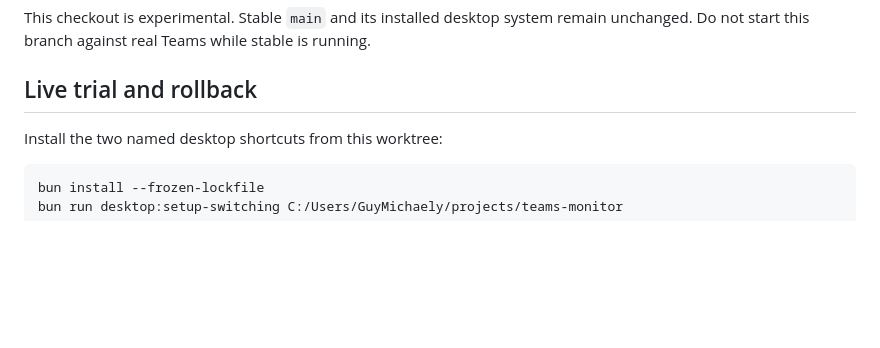
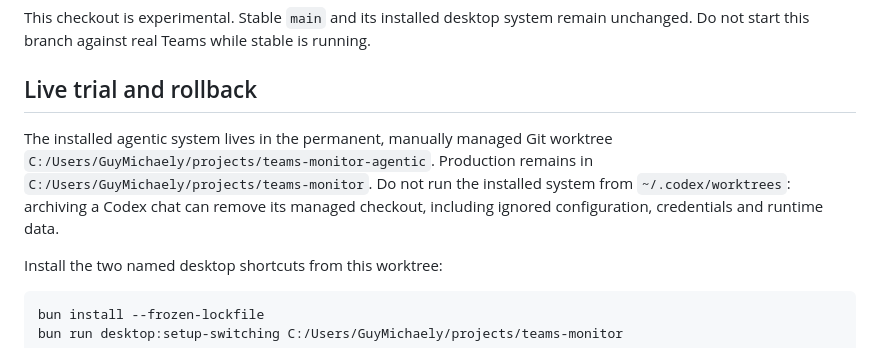
Before and after one commit to GuyMichaely/teams-monitor, a Markdown page: AGENTIC.md, the part around the change. Rendered like a GitHub page; blank space fills up the shorter version.

```diff
--- a/AGENTIC.md
+++ b/AGENTIC.md
@@ -4,6 +4,12 @@ This checkout is experimental. Stable `main` and its installed desktop system
 remain unchanged. Do not start this branch against real Teams while stable is running.
 
 ## Live trial and rollback
+
+The installed agentic system lives in the permanent, manually managed Git worktree
+`C:/Users/GuyMichaely/projects/teams-monitor-agentic`. Production remains in
+`C:/Users/GuyMichaely/projects/teams-monitor`. Do not run the installed system from
+`~/.codex/worktrees`: archiving a Codex chat can remove its managed checkout,
+including ignored configuration, credentials and runtime data.
 
 Install the two named desktop shortcuts from this worktree:
 
```
Also changed, not shown: AGENTS.md (+9 -0 lines).
